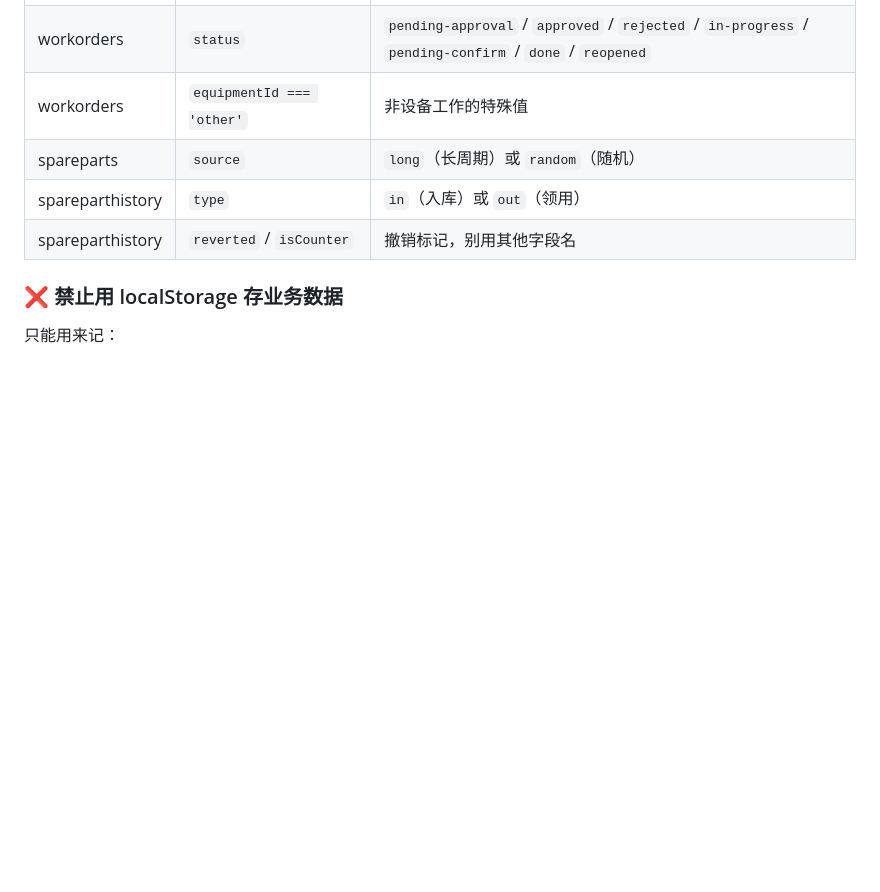
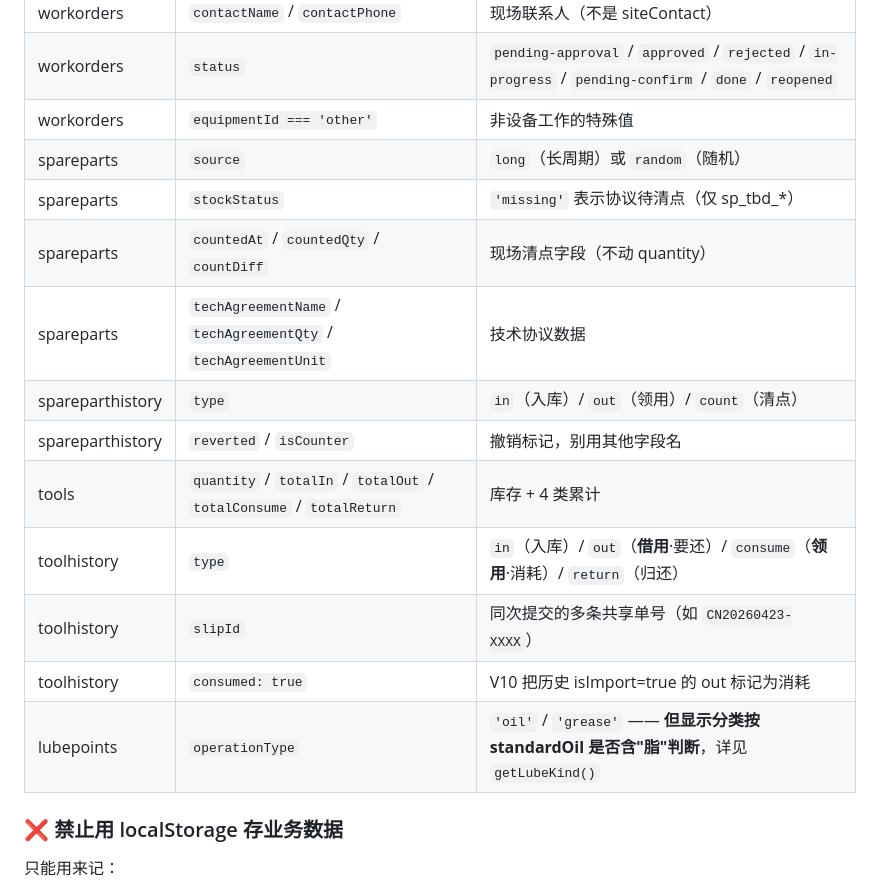
Before and after one commit to haoxinglong404/nickel-ems, a Markdown page: CLAUDE.md, the part around one of its changes. Drawn GitHub-style; blank space fills up the shorter version.

```diff
--- a/CLAUDE.md
+++ b/CLAUDE.md
@@ -61,8 +64,16 @@
 | workorders | `status` | `pending-approval` / `approved` / `rejected` / `in-progress` / `pending-confirm` / `done` / `reopened` |
 | workorders | `equipmentId === 'other'` | 非设备工作的特殊值 |
 | spareparts | `source` | `long`（长周期）或 `random`（随机） |
-| spareparthistory | `type` | `in`（入库）或 `out`（领用） |
+| spareparts | `stockStatus` | `'missing'` 表示协议待清点（仅 sp_tbd_*） |
+| spareparts | `countedAt` / `countedQty` / `countDiff` | 现场清点字段（不动 quantity）|
+| spareparts | `techAgreementName` / `techAgreementQty` / `techAgreementUnit` | 技术协议数据 |
+| spareparthistory | `type` | `in`（入库）/ `out`（领用）/ `count`（清点） |
 | spareparthistory | `reverted` / `isCounter` | 撤销标记，别用其他字段名 |
+| tools | `quantity` / `totalIn` / `totalOut` / `totalConsume` / `totalReturn` | 库存 + 4 类累计 |
+| toolhistory | `type` | `in`（入库）/ `out`（**借用**·要还）/ `consume`（**领用**·消耗）/ `return`（归还）|
+| toolhistory | `slipId` | 同次提交的多条共享单号（如 `CN20260423-XXXX`）|
+| toolhistory | `consumed: true` | V10 把历史 isImport=true 的 out 标记为消耗 |
+| lubepoints | `operationType` | `'oil'` / `'grease'` —— **但显示分类按 standardOil 是否含"脂"判断**，详见 `getLubeKind()` |
 
 ### ❌ 禁止用 localStorage 存业务数据
 
```
Also changed, not shown: other parts of CLAUDE.md (+39 -13 lines).
